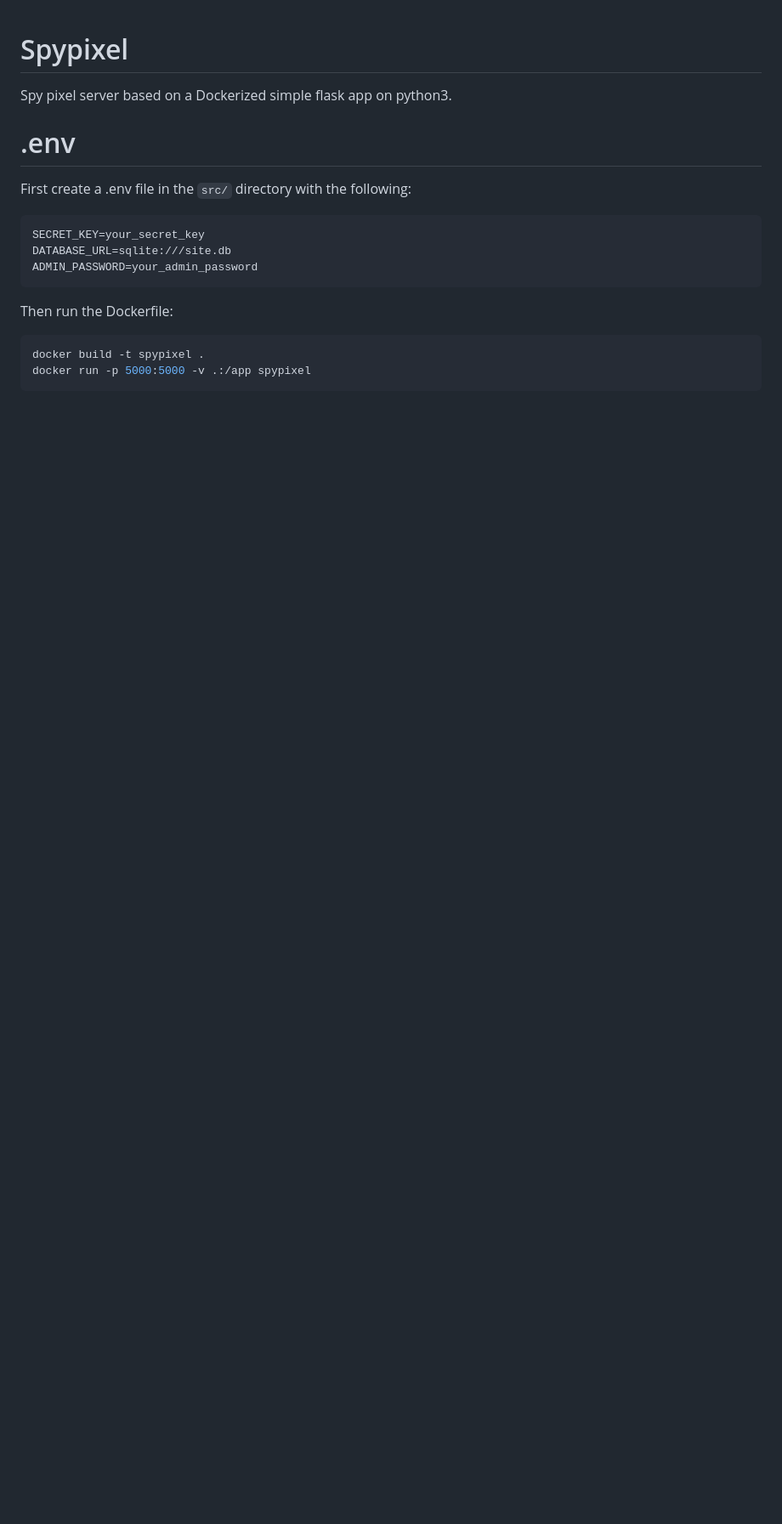
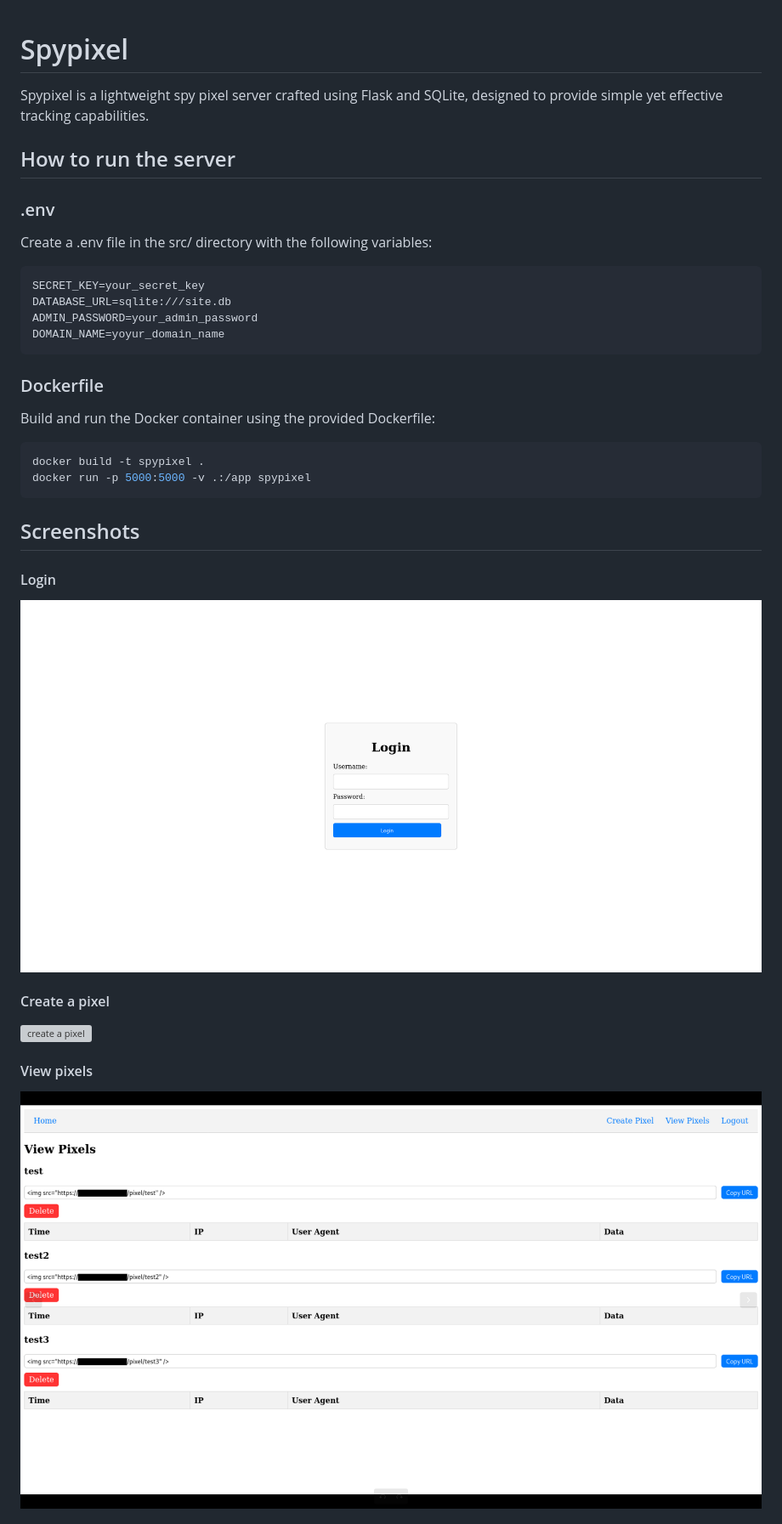
Before and after one commit to agurod42/SpyPixel, a Markdown page: docs/README.md, the part around the change printed below. Shown: that part at 85% size. Rendered like a GitHub page; pictures changed too: docs/login.png (added), docs/view_pixels.png (added); blank space fills up the shorter version; grey boxes are pictures that could not be loaded.

Commit message:
readme sppx

````diff
--- a/docs/README.md
+++ b/docs/README.md
@@ -1,16 +1,39 @@
 # Spypixel
 
-Spy pixel server based on a Dockerized simple flask app on python3.
+Spypixel is a lightweight spy pixel server crafted using Flask and SQLite, designed to provide simple yet effective tracking capabilities.
 
-# .env
-First create a .env file in the `src/` directory with the following:
+## How to run the server
+
+### .env
+
+Create a .env file in the src/ directory with the following variables:
+
 ```bash
 SECRET_KEY=your_secret_key
 DATABASE_URL=sqlite:///site.db
 ADMIN_PASSWORD=your_admin_password
+DOMAIN_NAME=yoyur_domain_name
 ```
-Then run the Dockerfile:
+### Dockerfile
+
+Build and run the Docker container using the provided Dockerfile:
+
 ```bash
 docker build -t spypixel .
 docker run -p 5000:5000 -v .:/app spypixel
 ```
+
+## Screenshots
+
+#### Login
+
+![login](login.png)
+
+#### Create a pixel
+
+![create a pixel](create_pixel.png)
+
+#### View pixels
+
+![view pixels](view_pixels.png)
+
````
Also changed, not shown: other parts of docs/README.md (+6 -0 lines), docs/logs.png (added), 1 other file.
